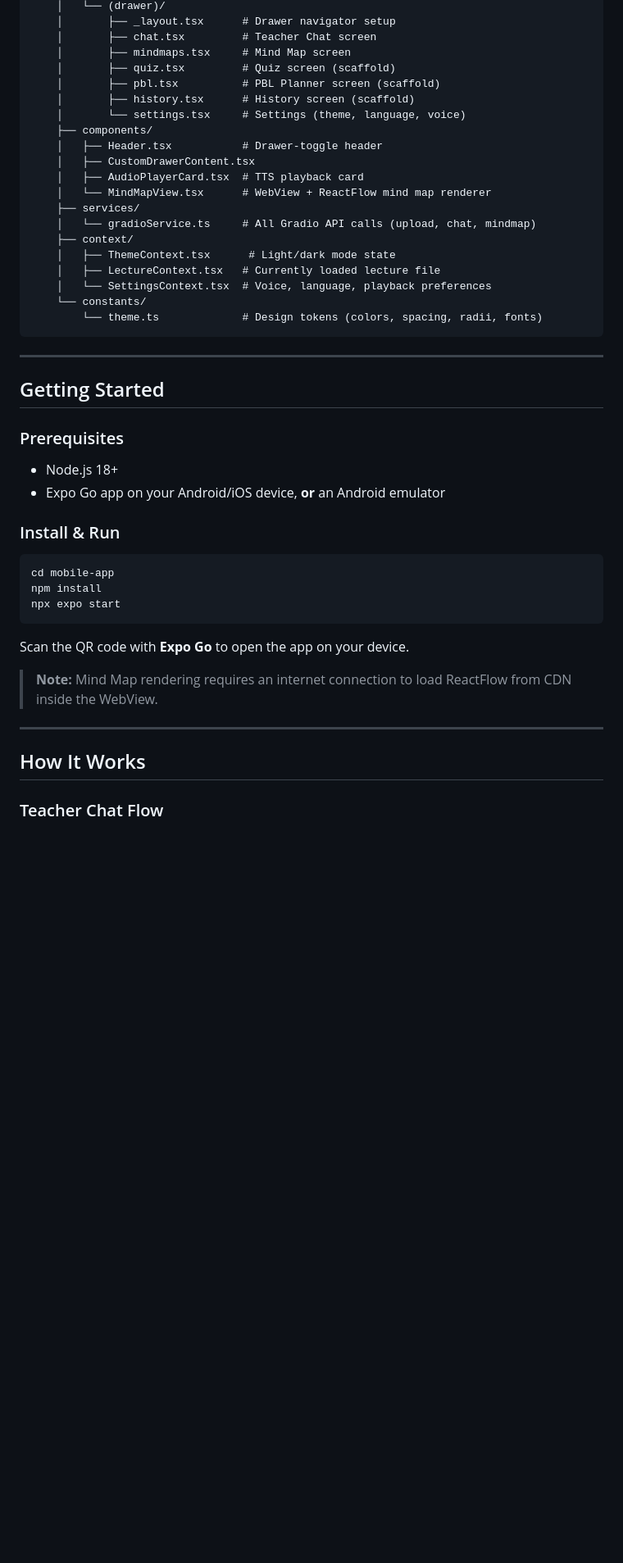
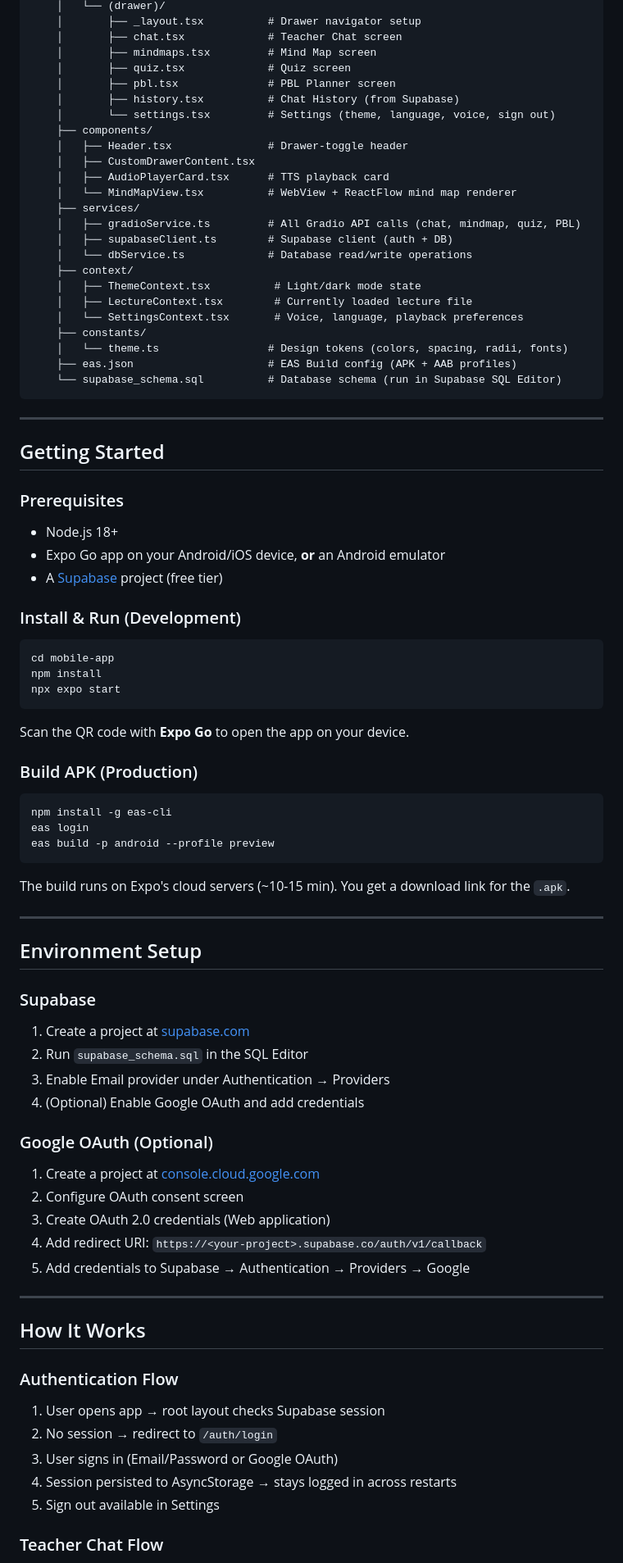
Before and after one commit to vib3withsimran/ExplainLikeMyTeacher, a Markdown page: README.md, the part around one of its changes. Shown at 82% size. Rendered like a GitHub page; blank space fills up the shorter version.

Commit message:
docs: update README with project information and usage instructions

````diff
--- a/README.md
+++ b/README.md
@@ -65,24 +128,28 @@ ExplainLikeMyTeacher/
     │   └── (drawer)/
-    │       ├── _layout.tsx      # Drawer navigator setup
-    │       ├── chat.tsx         # Teacher Chat screen
-    │       ├── mindmaps.tsx     # Mind Map screen
-    │       ├── quiz.tsx         # Quiz screen (scaffold)
-    │       ├── pbl.tsx          # PBL Planner screen (scaffold)
-    │       ├── history.tsx      # History screen (scaffold)
-    │       └── settings.tsx     # Settings (theme, language, voice)
+    │       ├── _layout.tsx          # Drawer navigator setup
+    │       ├── chat.tsx             # Teacher Chat screen
+    │       ├── mindmaps.tsx         # Mind Map screen
+    │       ├── quiz.tsx             # Quiz screen
+    │       ├── pbl.tsx              # PBL Planner screen
+    │       ├── history.tsx          # Chat History (from Supabase)
+    │       └── settings.tsx         # Settings (theme, language, voice, sign out)
     ├── components/
-    │   ├── Header.tsx           # Drawer-toggle header
+    │   ├── Header.tsx               # Drawer-toggle header
     │   ├── CustomDrawerContent.tsx
-    │   ├── AudioPlayerCard.tsx  # TTS playback card
-    │   └── MindMapView.tsx      # WebView + ReactFlow mind map renderer
+    │   ├── AudioPlayerCard.tsx      # TTS playback card
+    │   └── MindMapView.tsx          # WebView + ReactFlow mind map renderer
     ├── services/
-    │   └── gradioService.ts     # All Gradio API calls (upload, chat, mindmap)
+    │   ├── gradioService.ts         # All Gradio API calls (chat, mindmap, quiz, PBL)
+    │   ├── supabaseClient.ts        # Supabase client (auth + DB)
+    │   └── dbService.ts             # Database read/write operations
     ├── context/
-    │   ├── ThemeContext.tsx      # Light/dark mode state
-    │   ├── LectureContext.tsx   # Currently loaded lecture file
-    │   └── SettingsContext.tsx  # Voice, language, playback preferences
-    └── constants/
-        └── theme.ts             # Design tokens (colors, spacing, radii, fonts)
+    │   ├── ThemeContext.tsx          # Light/dark mode state
+    │   ├── LectureContext.tsx        # Currently loaded lecture file
+    │   └── SettingsContext.tsx       # Voice, language, playback preferences
+    ├── constants/
+    │   └── theme.ts                 # Design tokens (colors, spacing, radii, fonts)
+    ├── eas.json                     # EAS Build config (APK + AAB profiles)
+    └── supabase_schema.sql          # Database schema (run in Supabase SQL Editor)
 ```
 
 ---
@@ -93,8 +160,9 @@ ExplainLikeMyTeacher/
 
 - Node.js 18+
 - Expo Go app on your Android/iOS device, **or** an Android emulator
+- A [Supabase](https://supabase.com) project (free tier)
 
-### Install & Run
+### Install & Run (Development)
 
 ```bash
 cd mobile-app
@@ -104,11 +172,45 @@ npx expo start
 
 Scan the QR code with **Expo Go** to open the app on your device.
 
-> **Note:** Mind Map rendering requires an internet connection to load ReactFlow from CDN inside the WebView.
+### Build APK (Production)
+
+```bash
+npm install -g eas-cli
+eas login
+eas build -p android --profile preview
+```
+
+The build runs on Expo's cloud servers (~10-15 min). You get a download link for the `.apk`.
+
+---
+
+## Environment Setup
+
+### Supabase
+
+1. Create a project at [supabase.com](https://supabase.com)
+2. Run `supabase_schema.sql` in the SQL Editor
+3. Enable Email provider under Authentication → Providers
+4. (Optional) Enable Google OAuth and add credentials
+
+### Google OAuth (Optional)
+
+1. Create a project at [console.cloud.google.com](https://console.cloud.google.com)
+2. Configure OAuth consent screen
+3. Create OAuth 2.0 credentials (Web application)
+4. Add redirect URI: `https://<your-project>.supabase.co/auth/v1/callback`
+5. Add credentials to Supabase → Authentication → Providers → Google
 
 ---
 
 ## How It Works
 
+### Authentication Flow
+1. User opens app → root layout checks Supabase session
+2. No session → redirect to `/auth/login`
+3. User signs in (Email/Password or Google OAuth)
+4. Session persisted to AsyncStorage → stays logged in across restarts
+5. Sign out available in Settings
+
 ### Teacher Chat Flow
 1. User picks a lecture file (MP4, MOV, MP3, WAV, PDF — up to 500 MB)
````
Also changed, not shown: other parts of README.md (+93 -22 lines).
